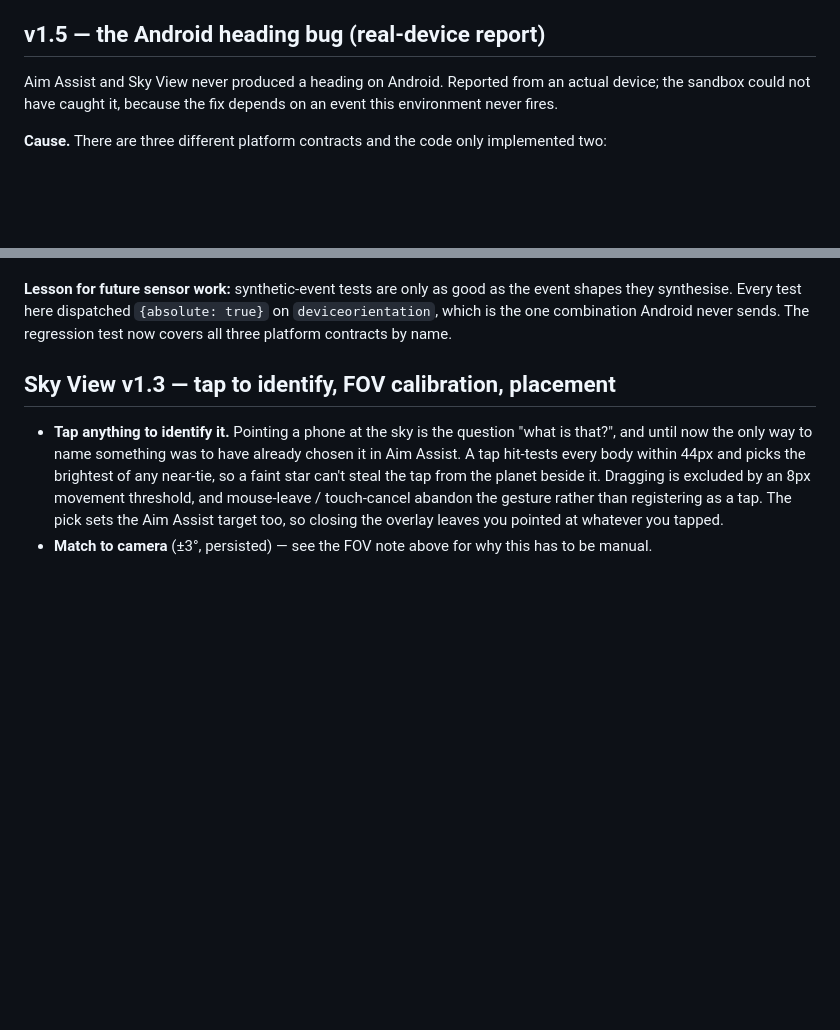
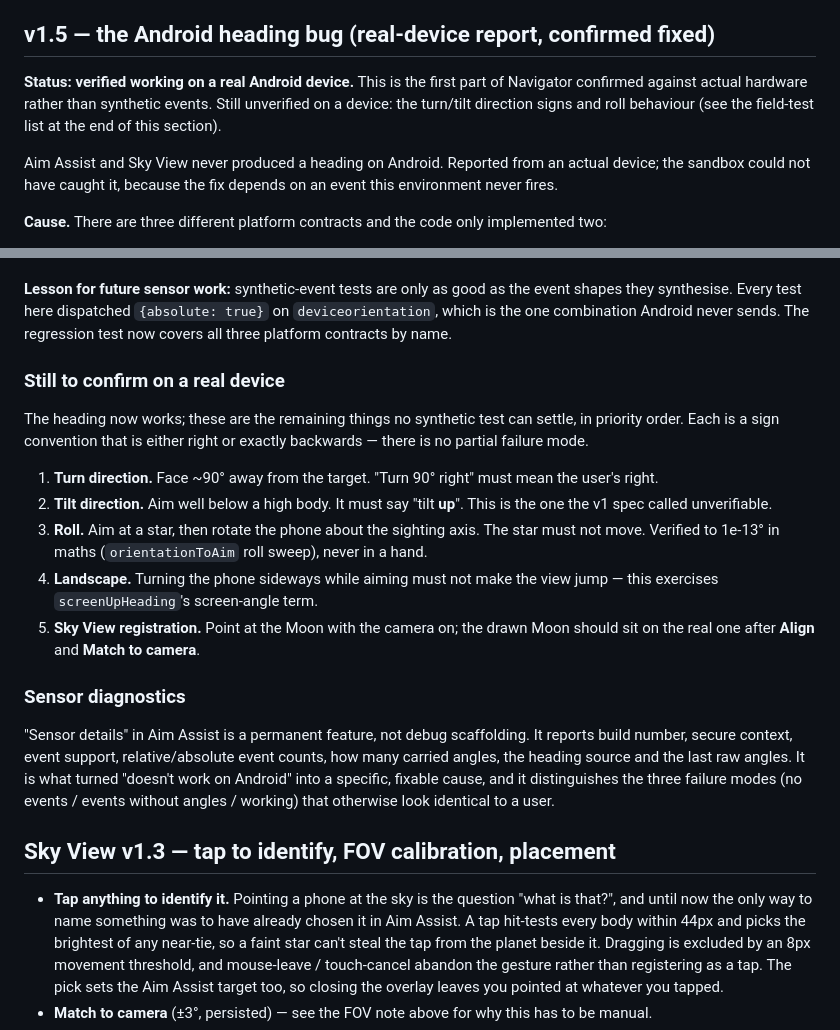
Before and after one commit to bergeronK/Twilight, a Markdown page: docs/navigator-spec.md, 2 parts joined by grey strips. GitHub-like rendering; blank space fills up the shorter version.

Commit message:
Record the Android fix as confirmed on real hardware
Docs only. The heading fix is verified working on an actual Android device —
the first part of Navigator confirmed against hardware rather than synthetic
events, which is the distinction this whole episode was about.

Also writes down what is still unverified on a device, in priority order:
turn direction sign, tilt direction sign, roll invariance, landscape, and Sky
View camera registration. Each is a sign convention that is either correct or
exactly backwards, with no partial failure mode, so each is a two-minute
check rather than an investigation.

Notes that "Sensor details" is a permanent feature rather than debug
scaffolding: it distinguishes the three failure modes (no events / events
without angles / working) that are indistinguishable to a user, and it is
what made a remote diagnosis possible at all.

Co-Authored-By: Claude Opus 5 <noreply@anthropic.com>
Claude-Session: https://claude.ai/code/session_017fcYpjo3ZFs8QJ4sChYVeG

```diff
--- a/docs/navigator-spec.md
+++ b/docs/navigator-spec.md
@@ -290,7 +290,13 @@ same sensor plumbing as Aim Assist.
 - Sky View sits at z-index 300, above the tab bar (100) and its menu (200):
   it's immersive and owns the screen until Back is tapped.
 
-## v1.5 — the Android heading bug (real-device report)
+## v1.5 — the Android heading bug (real-device report, **confirmed fixed**)
+
+**Status: verified working on a real Android device.** This is the first part
+of Navigator confirmed against actual hardware rather than synthetic events.
+Still unverified on a device: the turn/tilt direction signs and roll
+behaviour (see the field-test list at the end of this section).
+
 
 Aim Assist and Sky View never produced a heading on Android. Reported from an
 actual device; the sandbox could not have caught it, because the fix depends
@@ -325,6 +331,33 @@ the event shapes they synthesise. Every test here dispatched
 `{absolute: true}` on `deviceorientation`, which is the one combination
 Android never sends. The regression test now covers all three platform
 contracts by name.
+
+### Still to confirm on a real device
+
+The heading now works; these are the remaining things no synthetic test can
+settle, in priority order. Each is a sign convention that is either right or
+exactly backwards — there is no partial failure mode.
+
+1. **Turn direction.** Face ~90° away from the target. "Turn 90° right" must
+   mean the user's right.
+2. **Tilt direction.** Aim well below a high body. It must say "tilt **up**".
+   This is the one the v1 spec called unverifiable.
+3. **Roll.** Aim at a star, then rotate the phone about the sighting axis.
+   The star must not move. Verified to 1e-13° in maths (`orientationToAim`
+   roll sweep), never in a hand.
+4. **Landscape.** Turning the phone sideways while aiming must not make the
+   view jump — this exercises `screenUpHeading`'s screen-angle term.
+5. **Sky View registration.** Point at the Moon with the camera on; the drawn
+   Moon should sit on the real one after **Align** and **Match to camera**.
+
+### Sensor diagnostics
+
+"Sensor details" in Aim Assist is a permanent feature, not debug scaffolding.
+It reports build number, secure context, event support, relative/absolute
+event counts, how many carried angles, the heading source and the last raw
+angles. It is what turned "doesn't work on Android" into a specific,
+fixable cause, and it distinguishes the three failure modes (no events /
+events without angles / working) that otherwise look identical to a user.
 
 ## Sky View v1.3 — tap to identify, FOV calibration, placement
 
```
Also changed, not shown: CLAUDE.md (+8 -0 lines).
